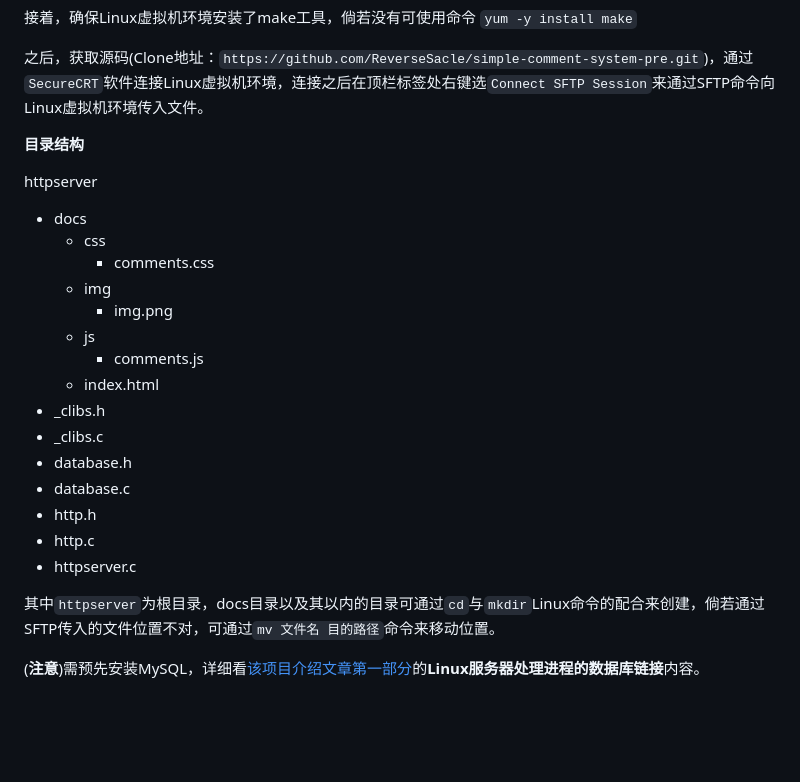
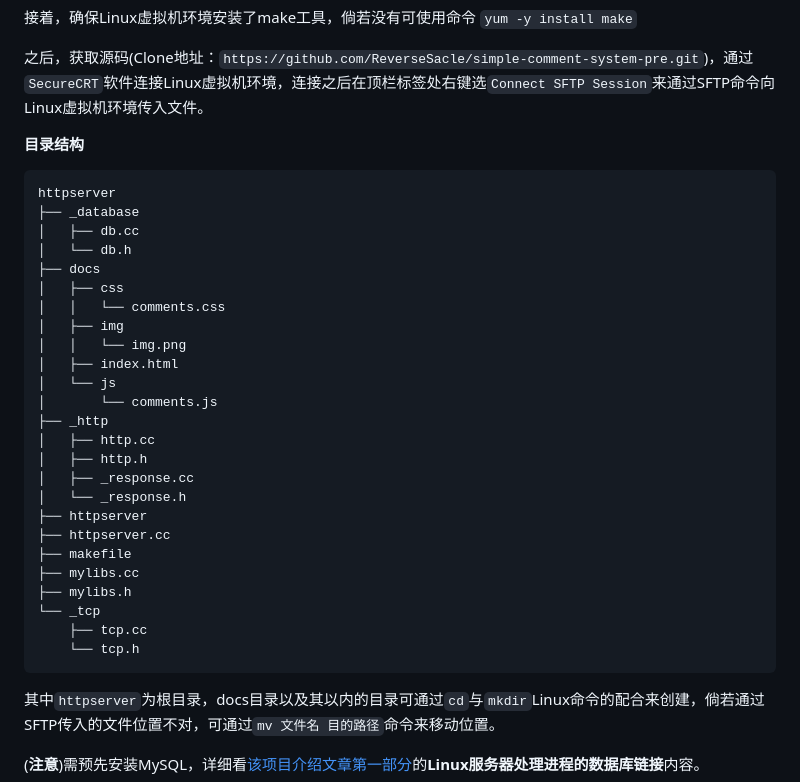
Before and after one commit to ReverseSacle/simple-comment-system, a Markdown page: README.md, the part around the change. Rendered like a GitHub page; blank space fills up the shorter version.

Commit message:
Update document

````diff
--- a/README.md
+++ b/README.md
@@ -38,22 +38,33 @@
 
 **目录结构**
 
+```tex
 httpserver
-- docs
-  - css
-    - comments.css
-  - img
-    - img.png
-  - js
-    - comments.js
-  - index.html
-- _clibs.h
-- _clibs.c
-- database.h
-- database.c
-- http.h
-- http.c
-- httpserver.c
+├── _database
+│   ├── db.cc
+│   └── db.h
+├── docs
+│   ├── css
+│   │   └── comments.css
+│   ├── img
+│   │   └── img.png
+│   ├── index.html
+│   └── js
+│       └── comments.js
+├── _http
+│   ├── http.cc
+│   ├── http.h
+│   ├── _response.cc
+│   └── _response.h
+├── httpserver
+├── httpserver.cc
+├── makefile
+├── mylibs.cc
+├── mylibs.h
+└── _tcp
+    ├── tcp.cc
+    └── tcp.h
+```
 
 其中`httpserver`为根目录，docs目录以及其以内的目录可通过`cd`与`mkdir`Linux命令的配合来创建，倘若通过SFTP传入的文件位置不对，可通过`mv 文件名 目的路径`命令来移动位置。
 
````
